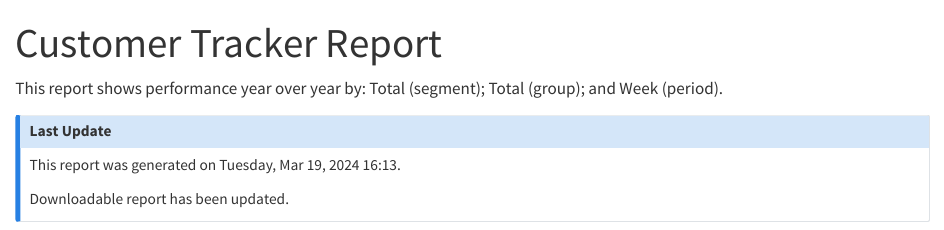
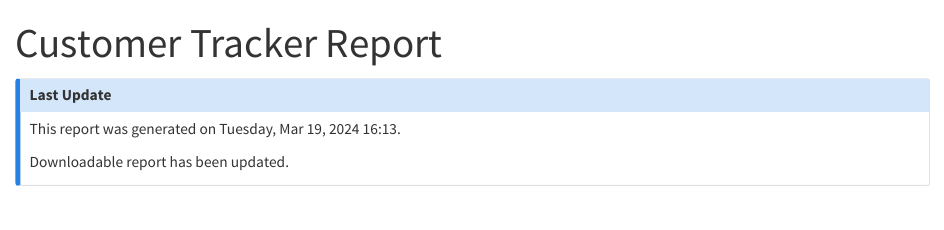
Before and after one commit to quarto-examples/quarto-business-report, a Quarto document (tracker-report.qmd): the page in a window 1100 px wide, from its top. Rendered offline with R 4.5, knitr and Pandoc in place of Quarto, with nearby package versions; some code elsewhere in the file could not run offline.

Commit message:
remove duplicate line

````diff
--- a/tracker-report.qmd
+++ b/tracker-report.qmd
@@ -22,10 +22,6 @@ params <- list(
   per = "Week"
 )
 ```
-
-
-
-This report shows performance year over year by: `r params$seg` (segment); `r params$grp` (group); and `r params$per` (period).
 
 ::: {.callout-note}
 
````
